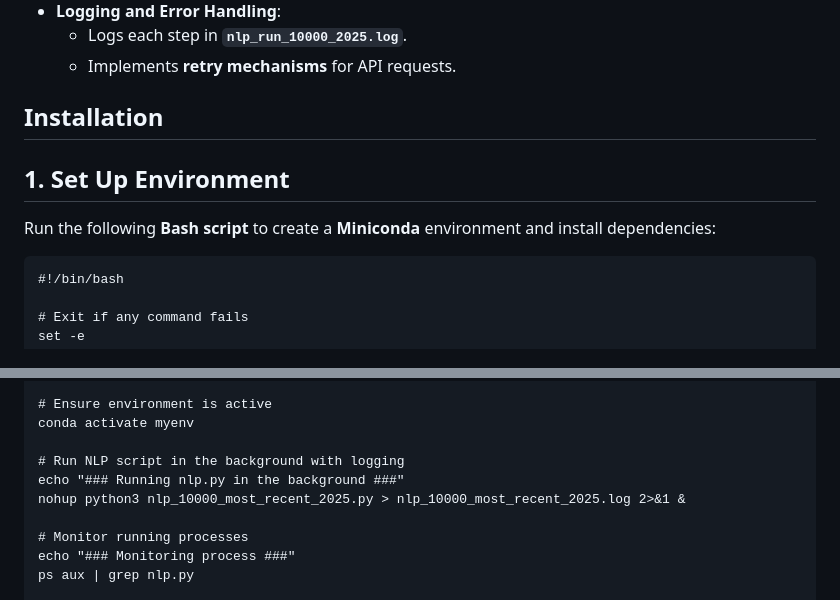
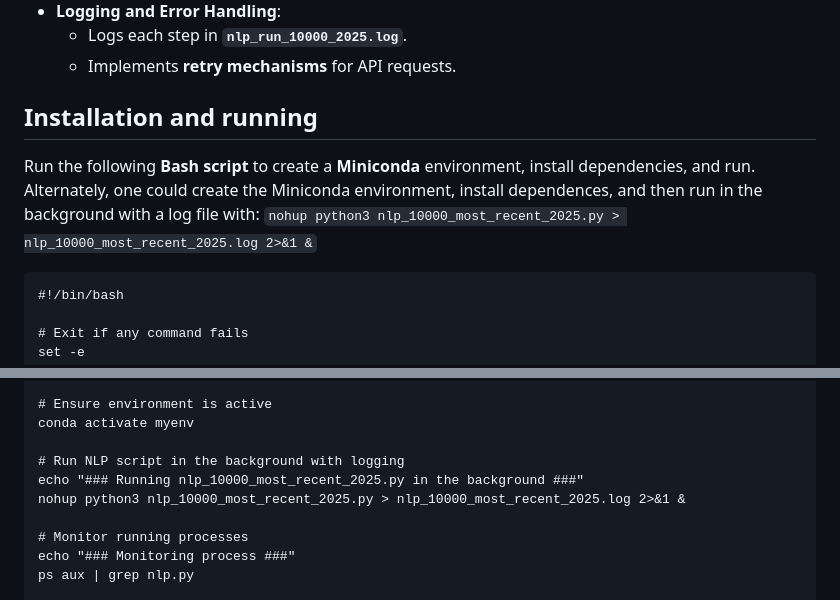
Before and after one commit to adams-charleen/nlp, a Markdown page: README.md, 2 parts joined by grey strips. Rendered like a GitHub page.

````diff
--- a/README.md
+++ b/README.md
@@ -21,10 +21,11 @@ This repository contains the script **`nlp_10000_most_recent_2025.py`**, which r
   - Logs each step in **`nlp_run_10000_2025.log`**.
   - Implements **retry mechanisms** for API requests.
 
-## Installation
+## Installation and running
 
-## **1. Set Up Environment**
-Run the following **Bash script** to create a **Miniconda** environment and install dependencies:
+Run the following **Bash script** to create a **Miniconda** environment, install dependencies, and run.
+Alternately, one could create the Miniconda environment, install dependences, and then run in the background with a log file with:
+`nohup python3 nlp_10000_most_recent_2025.py > nlp_10000_most_recent_2025.log 2>&1 &`
 
 ```{bash setup, eval=FALSE, include=TRUE}
 #!/bin/bash
@@ -93,7 +94,7 @@ python3 -c "import accelerate; print('Accelerate loaded successfully')" || { ech
 conda activate myenv
 
 # Run NLP script in the background with logging
-echo "### Running nlp.py in the background ###"
+echo "### Running nlp_10000_most_recent_2025.py in the background ###"
 nohup python3 nlp_10000_most_recent_2025.py > nlp_10000_most_recent_2025.log 2>&1 &
 
 # Monitor running processes
````
